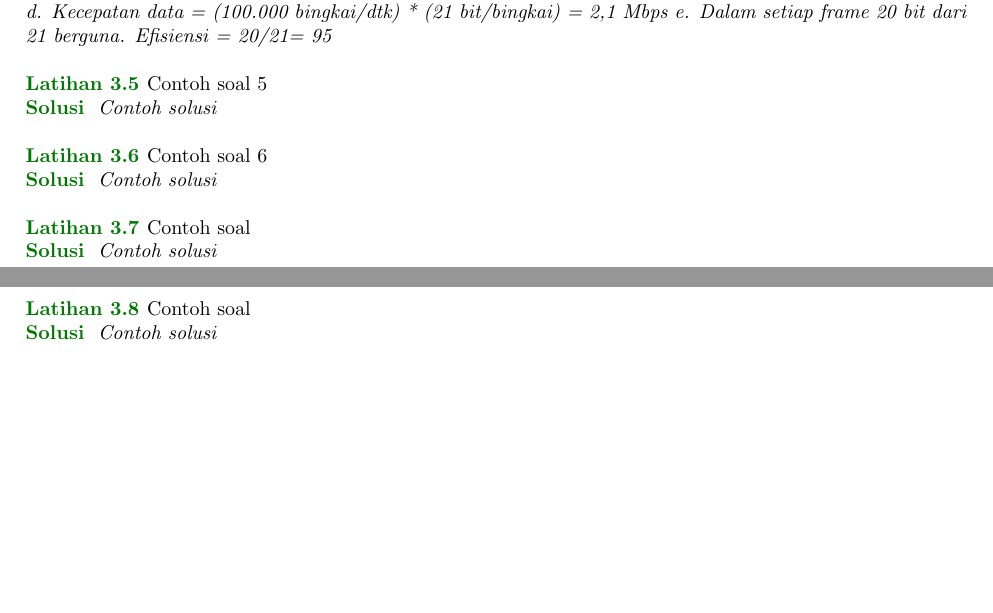
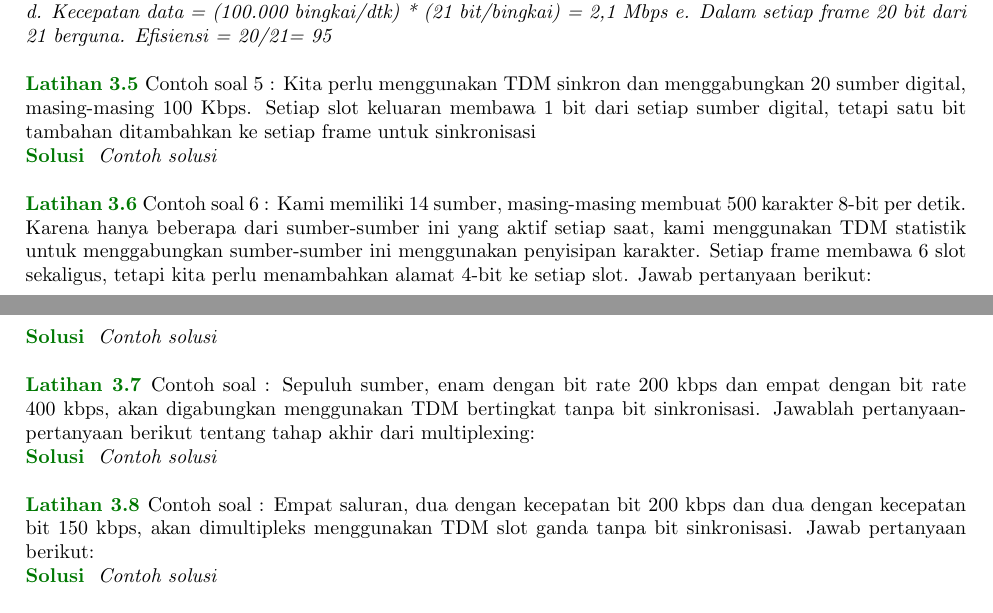
Before and after one commit to muhammadoginh/kisikisi-UAS_KomDat, a LaTeX book (main.tex): two parts of pages 9 and 10 of 12, joined at a grey line, cut so that both start at the same text, the shorter picture padded with empty space. Compiled offline with pdfLaTeX.

Commit message:
Push Kevin Antony

```diff
--- a/main.tex
+++ b/main.tex
@@ -597,7 +597,8 @@ kelompok jumbo.
 
 % Kevin Antony Kasamilale 5-8
 \begin{exercise}
-  Contoh soal 5
+  Contoh soal 5 : Kita perlu menggunakan TDM sinkron dan menggabungkan 20 sumber digital, masing-masing 100 Kbps.
+   Setiap slot keluaran membawa 1 bit dari setiap sumber digital, tetapi satu bit tambahan ditambahkan ke setiap frame untuk sinkronisasi
 \end{exercise}
 
 \begin{solution}
@@ -607,7 +608,8 @@ kelompok jumbo.
 \vspace{12pt}
 
 \begin{exercise}
-  Contoh soal 6
+  Contoh soal 6 : Kami memiliki 14 sumber, masing-masing membuat 500 karakter 8-bit per detik.
+  Karena hanya beberapa dari sumber-sumber ini yang aktif setiap saat, kami menggunakan TDM statistik untuk menggabungkan sumber-sumber ini menggunakan penyisipan karakter. Setiap frame membawa 6 slot sekaligus, tetapi kita perlu menambahkan alamat 4-bit ke setiap slot. Jawab pertanyaan berikut:
 \end{exercise}
 
 \begin{solution}
@@ -617,7 +619,8 @@ kelompok jumbo.
 \vspace{12pt}
 
 \begin{exercise}
-  Contoh soal
+  Contoh soal : Sepuluh sumber, enam dengan bit rate 200 kbps dan empat dengan bit rate 400 kbps,
+  akan digabungkan menggunakan TDM bertingkat tanpa bit sinkronisasi. Jawablah pertanyaan-pertanyaan berikut tentang tahap akhir dari multiplexing:
 \end{exercise}
 
 \begin{solution}
@@ -627,7 +630,8 @@ kelompok jumbo.
 \vspace{12pt}
 
 \begin{exercise}
-  Contoh soal
+  Contoh soal : Empat saluran, dua dengan kecepatan bit 200 kbps dan dua dengan kecepatan bit 150 kbps,
+  akan dimultipleks menggunakan TDM slot ganda tanpa bit sinkronisasi. Jawab pertanyaan berikut:
 \end{exercise}
 
 \begin{solution}
```
Also changed, not shown: 2 other files.
